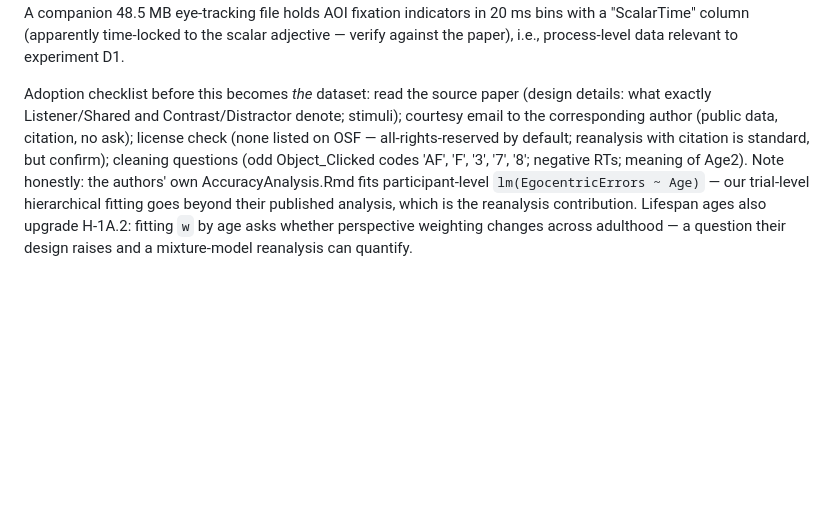
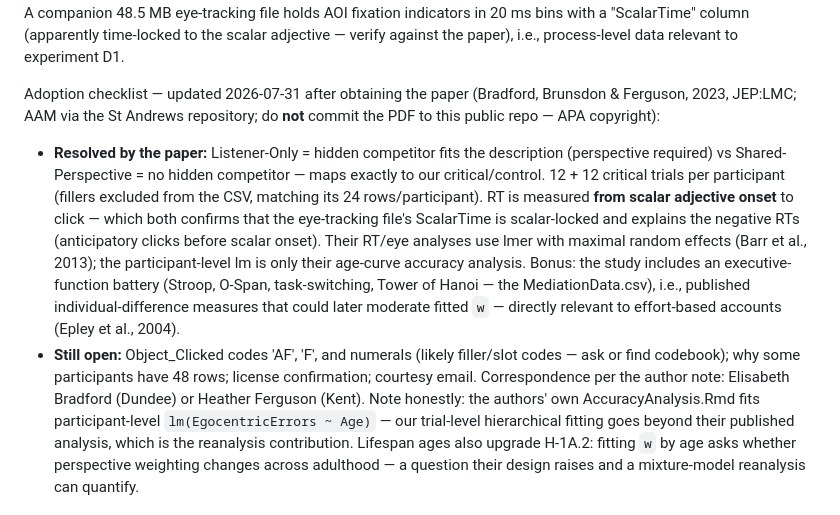
Before and after one commit to francislinlfh-lgtm/Aspire-Project, a Markdown page: STUDY_1A.md, the part around the change. Drawn GitHub-style; blank space fills up the shorter version.

Commit message:
Resolve dataset adoption flags from the source paper
Bradford, Brunsdon & Ferguson (2023) obtained (open AAM, St Andrews
repository): Listener/Shared mapping confirmed, 12+12 critical trials,
RT locked to scalar onset (explains negative RTs and ScalarTime),
EF battery available as individual-difference measures. Remaining:
Object_Clicked codes, 48-row participants, license, courtesy email.

Co-Authored-By: Claude Fable 5 <noreply@anthropic.com>

```diff
--- a/STUDY_1A.md
+++ b/STUDY_1A.md
@@ -46,12 +46,25 @@ A companion 48.5 MB eye-tracking file holds AOI fixation indicators in 20 ms bin
 with a "ScalarTime" column (apparently time-locked to the scalar adjective — verify
 against the paper), i.e., process-level data relevant to experiment D1.
 
-Adoption checklist before this becomes *the* dataset: read the source paper (design
-details: what exactly Listener/Shared and Contrast/Distractor denote; stimuli);
-courtesy email to the corresponding author (public data, citation, no ask); license
-check (none listed on OSF — all-rights-reserved by default; reanalysis with citation
-is standard, but confirm); cleaning questions (odd Object_Clicked codes 'AF', 'F',
-'3', '7', '8'; negative RTs; meaning of Age2). Note honestly: the authors' own
+Adoption checklist — updated 2026-07-31 after obtaining the paper (Bradford,
+Brunsdon & Ferguson, 2023, JEP:LMC; AAM via the St Andrews repository; do **not**
+commit the PDF to this public repo — APA copyright):
+- **Resolved by the paper:** Listener-Only = hidden competitor fits the description
+  (perspective required) vs Shared-Perspective = no hidden competitor — maps exactly
+  to our critical/control. 12 + 12 critical trials per participant (fillers excluded
+  from the CSV, matching its 24 rows/participant). RT is measured **from scalar
+  adjective onset** to click — which both confirms that the eye-tracking file's
+  ScalarTime is scalar-locked and explains the negative RTs (anticipatory clicks
+  before scalar onset). Their RT/eye analyses use lmer with maximal random effects
+  (Barr et al., 2013); the participant-level lm is only their age-curve accuracy
+  analysis. Bonus: the study includes an executive-function battery (Stroop,
+  O-Span, task-switching, Tower of Hanoi — the MediationData.csv), i.e., published
+  individual-difference measures that could later moderate fitted `w` — directly
+  relevant to effort-based accounts (Epley et al., 2004).
+- **Still open:** Object_Clicked codes 'AF', 'F', and numerals (likely filler/slot
+  codes — ask or find codebook); why some participants have 48 rows; license
+  confirmation; courtesy email. Correspondence per the author note: Elisabeth
+  Bradford (Dundee) or Heather Ferguson (Kent). Note honestly: the authors' own
 AccuracyAnalysis.Rmd fits participant-level `lm(EgocentricErrors ~ Age)` — our
 trial-level hierarchical fitting goes beyond their published analysis, which is the
 reanalysis contribution. Lifespan ages also upgrade H-1A.2: fitting `w` by age asks
```
